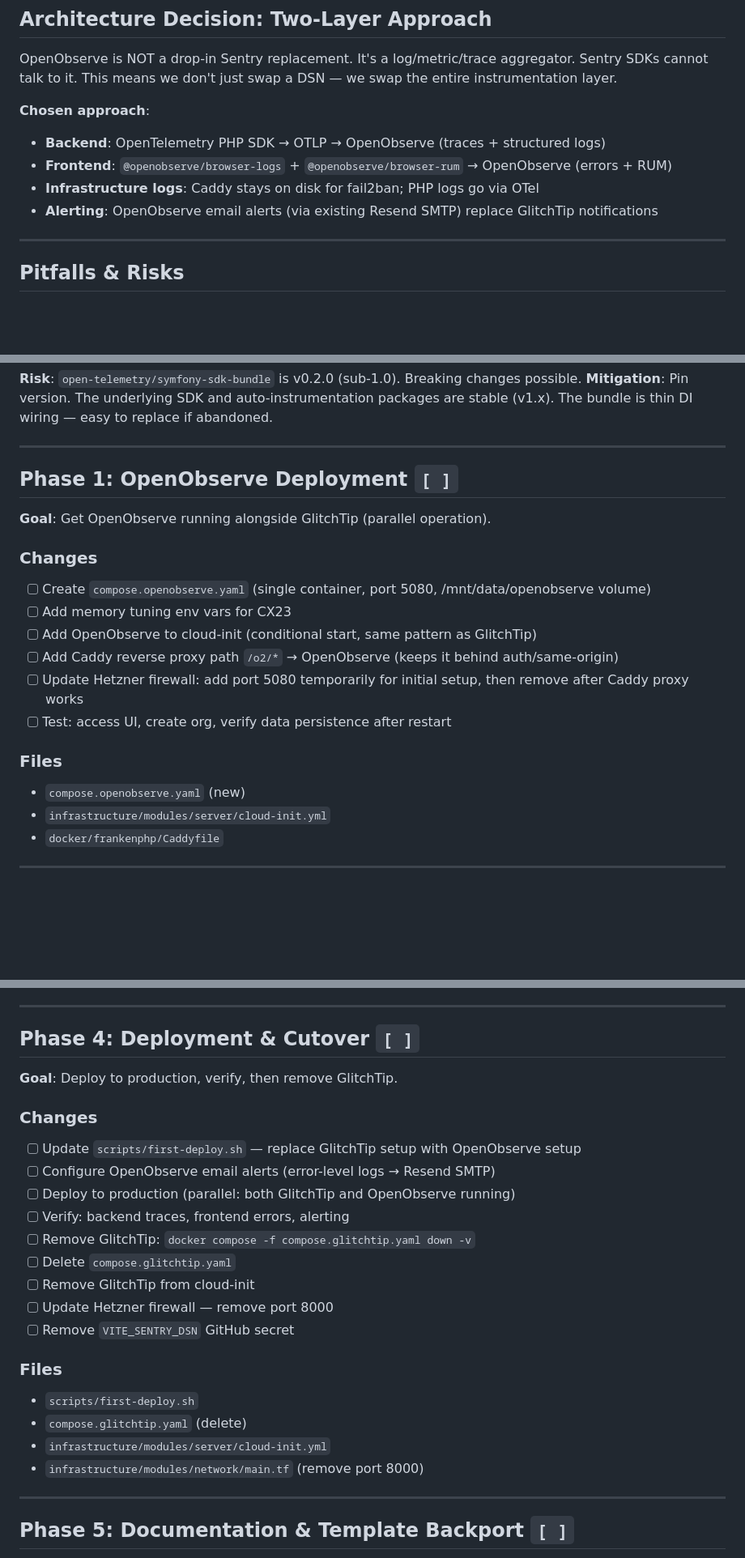
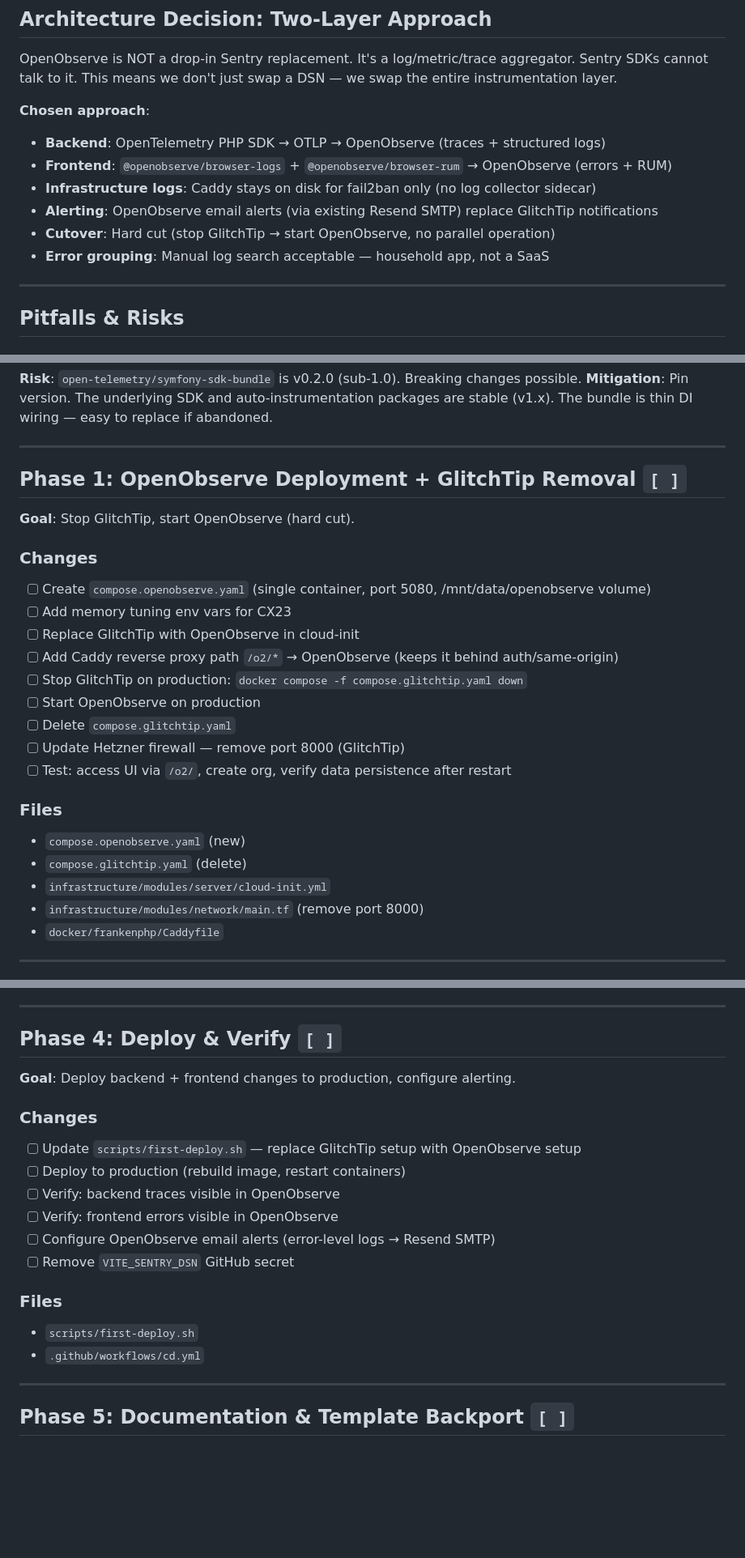
Before and after one commit to tony-stark-eth/smarthabit-tracker, a Markdown page: openobserve-migration/task_plan.md, 3 parts joined by grey strips. Shown at 81% size. Drawn GitHub-style; blank space fills up the shorter version.

Commit message:
docs: update migration plan with architecture decisions
Hard cut (no parallel operation), OpenObserve browser SDK for frontend,
simple log shipping (no sidecar), manual error grouping acceptable.

Co-Authored-By: Claude Opus 4.6 (1M context) <noreply@anthropic.com>

```diff
--- a/openobserve-migration/task_plan.md
+++ b/openobserve-migration/task_plan.md
@@ -14,8 +14,10 @@ Sentry SDKs cannot talk to it. This means we don't just swap a DSN — we swap t
 **Chosen approach**:
 - **Backend**: OpenTelemetry PHP SDK → OTLP → OpenObserve (traces + structured logs)
 - **Frontend**: `@openobserve/browser-logs` + `@openobserve/browser-rum` → OpenObserve (errors + RUM)
-- **Infrastructure logs**: Caddy stays on disk for fail2ban; PHP logs go via OTel
+- **Infrastructure logs**: Caddy stays on disk for fail2ban only (no log collector sidecar)
 - **Alerting**: OpenObserve email alerts (via existing Resend SMTP) replace GlitchTip notifications
+- **Cutover**: Hard cut (stop GlitchTip → start OpenObserve, no parallel operation)
+- **Error grouping**: Manual log search acceptable — household app, not a SaaS
 
 ---
 
@@ -51,20 +53,25 @@ Sentry SDKs cannot talk to it. This means we don't just swap a DSN — we swap t
 
 ---
 
-## Phase 1: OpenObserve Deployment `[ ]`
-**Goal**: Get OpenObserve running alongside GlitchTip (parallel operation).
+## Phase 1: OpenObserve Deployment + GlitchTip Removal `[ ]`
+**Goal**: Stop GlitchTip, start OpenObserve (hard cut).
 
 ### Changes
 - [ ] Create `compose.openobserve.yaml` (single container, port 5080, /mnt/data/openobserve volume)
 - [ ] Add memory tuning env vars for CX23
-- [ ] Add OpenObserve to cloud-init (conditional start, same pattern as GlitchTip)
+- [ ] Replace GlitchTip with OpenObserve in cloud-init
 - [ ] Add Caddy reverse proxy path `/o2/*` → OpenObserve (keeps it behind auth/same-origin)
-- [ ] Update Hetzner firewall: add port 5080 temporarily for initial setup, then remove after Caddy proxy works
-- [ ] Test: access UI, create org, verify data persistence after restart
+- [ ] Stop GlitchTip on production: `docker compose -f compose.glitchtip.yaml down`
+- [ ] Start OpenObserve on production
+- [ ] Delete `compose.glitchtip.yaml`
+- [ ] Update Hetzner firewall — remove port 8000 (GlitchTip)
+- [ ] Test: access UI via `/o2/`, create org, verify data persistence after restart
 
 ### Files
 - `compose.openobserve.yaml` (new)
+- `compose.glitchtip.yaml` (delete)
 - `infrastructure/modules/server/cloud-init.yml`
+- `infrastructure/modules/network/main.tf` (remove port 8000)
 - `docker/frankenphp/Caddyfile`
 
 ---
@@ -132,25 +139,20 @@ environment:
 
 ---
 
-## Phase 4: Deployment & Cutover `[ ]`
-**Goal**: Deploy to production, verify, then remove GlitchTip.
+## Phase 4: Deploy & Verify `[ ]`
+**Goal**: Deploy backend + frontend changes to production, configure alerting.
 
 ### Changes
 - [ ] Update `scripts/first-deploy.sh` — replace GlitchTip setup with OpenObserve setup
+- [ ] Deploy to production (rebuild image, restart containers)
+- [ ] Verify: backend traces visible in OpenObserve
+- [ ] Verify: frontend errors visible in OpenObserve
 - [ ] Configure OpenObserve email alerts (error-level logs → Resend SMTP)
-- [ ] Deploy to production (parallel: both GlitchTip and OpenObserve running)
-- [ ] Verify: backend traces, frontend errors, alerting
-- [ ] Remove GlitchTip: `docker compose -f compose.glitchtip.yaml down -v`
-- [ ] Delete `compose.glitchtip.yaml`
-- [ ] Remove GlitchTip from cloud-init
-- [ ] Update Hetzner firewall — remove port 8000
 - [ ] Remove `VITE_SENTRY_DSN` GitHub secret
 
 ### Files
 - `scripts/first-deploy.sh`
-- `compose.glitchtip.yaml` (delete)
-- `infrastructure/modules/server/cloud-init.yml`
-- `infrastructure/modules/network/main.tf` (remove port 8000)
+- `.github/workflows/cd.yml`
 
 ---
 
```
